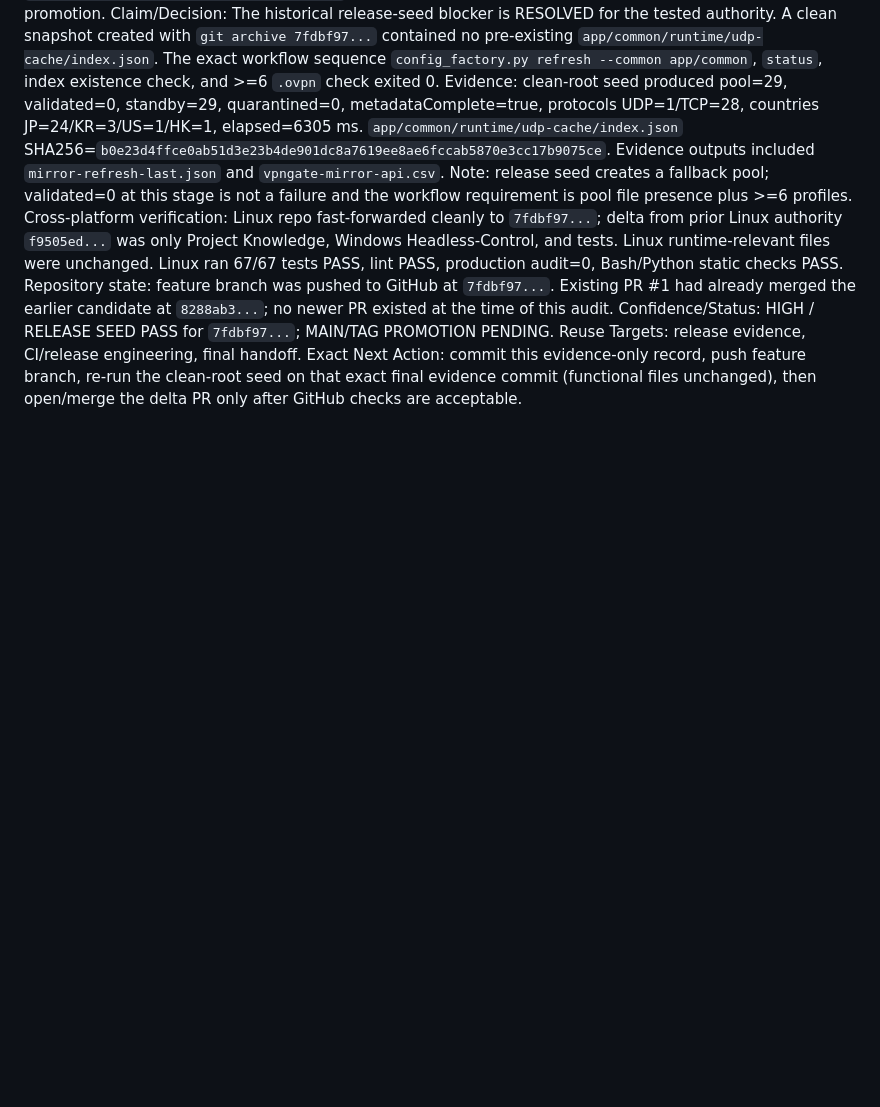
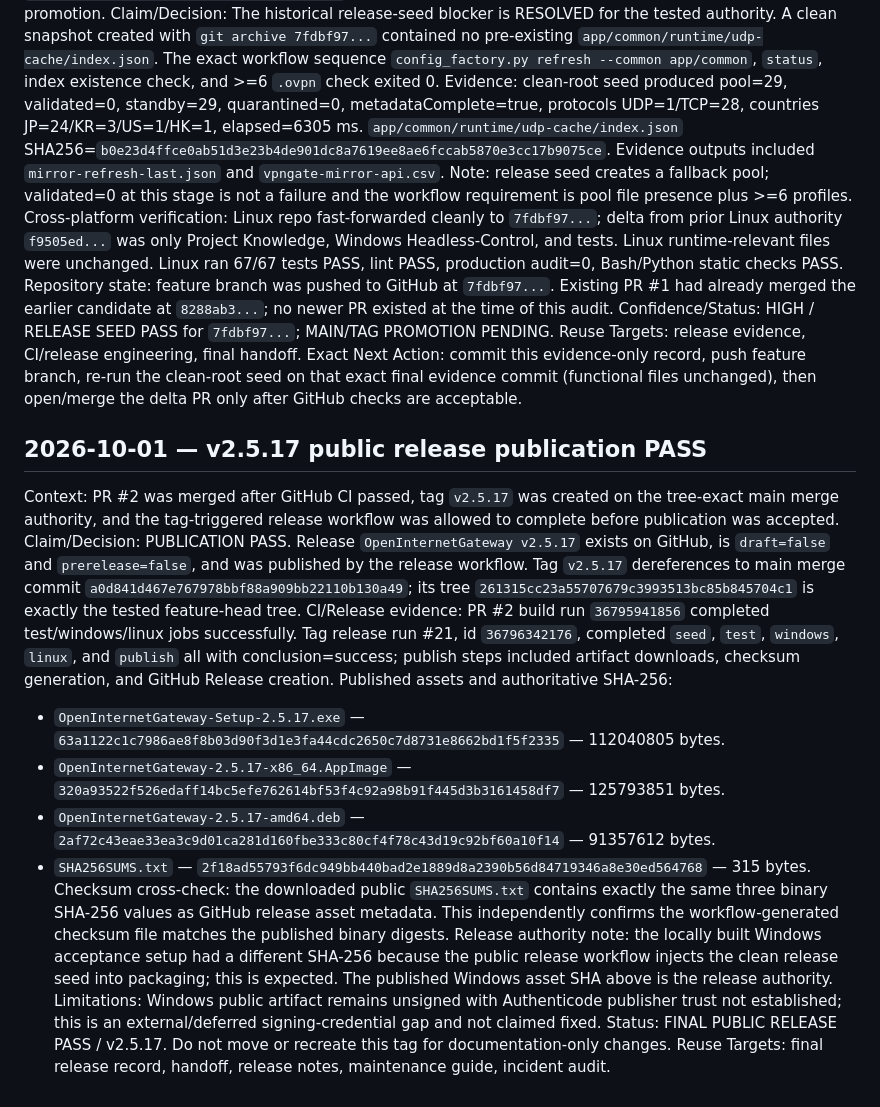
Before and after one commit to GOD13emad/OpenInternetGateway, a Markdown page: PROJECT_KNOWLEDGE.md, the part around the change. GitHub-like rendering; blank space fills up the shorter version.

Commit message:
Record v2.5.17 public release publication

```diff
--- a/PROJECT_KNOWLEDGE.md
+++ b/PROJECT_KNOWLEDGE.md
@@ -212,3 +212,19 @@ Repository state: feature branch was pushed to GitHub at `7fdbf97...`. Existing
 Confidence/Status: HIGH / RELEASE SEED PASS for `7fdbf97...`; MAIN/TAG PROMOTION PENDING.
 Reuse Targets: release evidence, CI/release engineering, final handoff.
 Exact Next Action: commit this evidence-only record, push feature branch, re-run the clean-root seed on that exact final evidence commit (functional files unchanged), then open/merge the delta PR only after GitHub checks are acceptable.
+
+
+## 2026-10-01 — v2.5.17 public release publication PASS
+Context: PR #2 was merged after GitHub CI passed, tag `v2.5.17` was created on the tree-exact main merge authority, and the tag-triggered release workflow was allowed to complete before publication was accepted.
+Claim/Decision: PUBLICATION PASS. Release `OpenInternetGateway v2.5.17` exists on GitHub, is `draft=false` and `prerelease=false`, and was published by the release workflow. Tag `v2.5.17` dereferences to main merge commit `a0d841d467e767978bbf88a909bb22110b130a49`; its tree `261315cc23a55707679c3993513bc85b845704c1` is exactly the tested feature-head tree.
+CI/Release evidence: PR #2 build run `36795941856` completed test/windows/linux jobs successfully. Tag release run #21, id `36796342176`, completed `seed`, `test`, `windows`, `linux`, and `publish` all with conclusion=success; publish steps included artifact downloads, checksum generation, and GitHub Release creation.
+Published assets and authoritative SHA-256:
+- `OpenInternetGateway-Setup-2.5.17.exe` — `63a1122c1c7986ae8f8b03d90f3d1e3fa44cdc2650c7d8731e8662bd1f5f2335` — 112040805 bytes.
+- `OpenInternetGateway-2.5.17-x86_64.AppImage` — `320a93522f526edaff14bc5efe762614bf53f4c92a98b91f445d3b3161458df7` — 125793851 bytes.
+- `OpenInternetGateway-2.5.17-amd64.deb` — `2af72c43eae33ea3c9d01ca281d160fbe333c80cf4f78c43d19c92bf60a10f14` — 91357612 bytes.
+- `SHA256SUMS.txt` — `2f18ad55793f6dc949bb440bad2e1889d8a2390b56d84719346a8e30ed564768` — 315 bytes.
+Checksum cross-check: the downloaded public `SHA256SUMS.txt` contains exactly the same three binary SHA-256 values as GitHub release asset metadata. This independently confirms the workflow-generated checksum file matches the published binary digests.
+Release authority note: the locally built Windows acceptance setup had a different SHA-256 because the public release workflow injects the clean release seed into packaging; this is expected. The published Windows asset SHA above is the release authority.
+Limitations: Windows public artifact remains unsigned with Authenticode publisher trust not established; this is an external/deferred signing-credential gap and not claimed fixed.
+Status: FINAL PUBLIC RELEASE PASS / v2.5.17. Do not move or recreate this tag for documentation-only changes.
+Reuse Targets: final release record, handoff, release notes, maintenance guide, incident audit.
```
